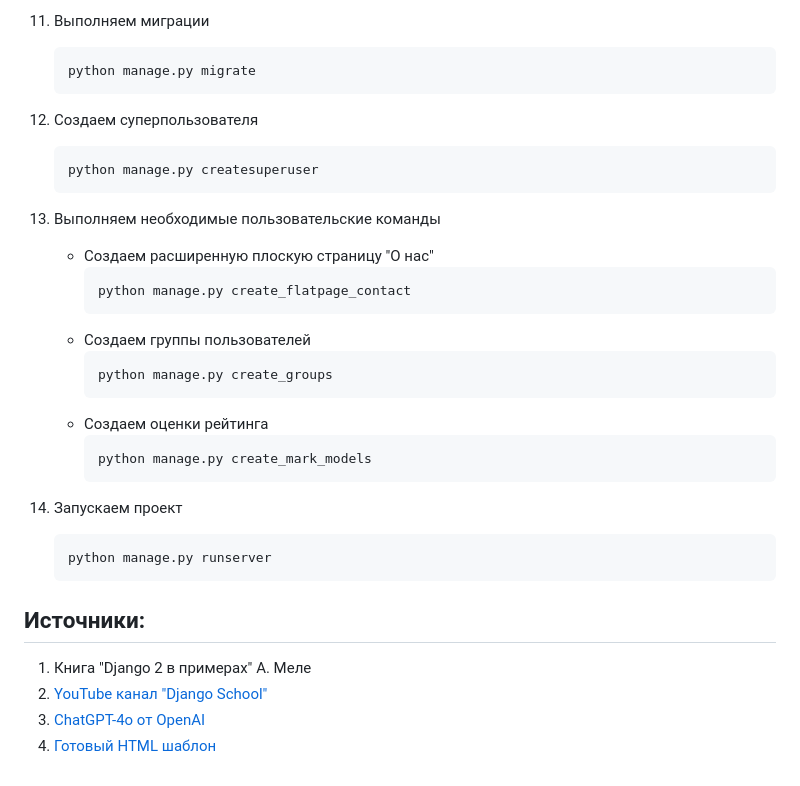
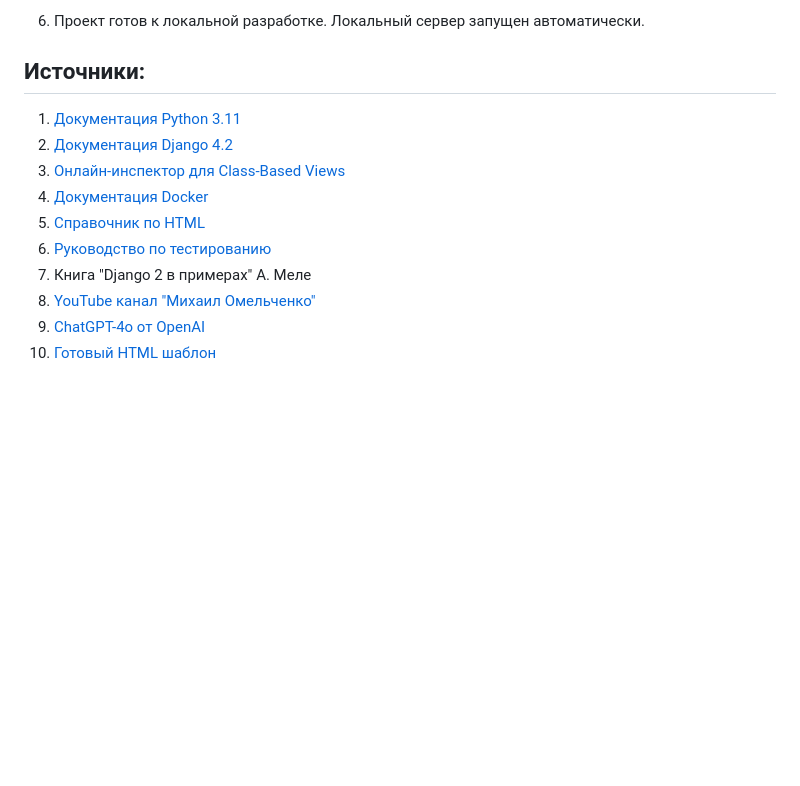
Before and after one commit to MetaMaxfield/blog_by_me, a Markdown page: README.md, the part around one of its changes. Drawn GitHub-style; blank space fills up the shorter version.

````diff
--- a/README.md
+++ b/README.md
@@ -238,38 +232,13 @@
-11. Выполняем миграции
-
-    ```
-    python manage.py migrate
-    ```
-
-12. Создаем суперпользователя
-
-    ```
-    python manage.py createsuperuser
-    ```
-
-13. Выполняем необходимые пользовательские команды
-
-    - Создаем расширенную плоскую страницу "О нас"
-        ```
-        python manage.py create_flatpage_contact
-        ```
-    - Создаем группы пользователей
-        ```
-        python manage.py create_groups
-        ```
-    - Создаем оценки рейтинга
-        ```
-        python manage.py create_mark_models
-        ```
-
-14. Запускаем проект
-
-    ```
-    python manage.py runserver
-    ```
+6. Проект готов к локальной разработке. Локальный сервер запущен автоматически.
 
 ## Источники:
-1. Книга "Django 2 в примерах" А. Меле
-2. [YouTube канал "Django School"](https://www.youtube.com/@DjangoSchool)
-3. [ChatGPT-4o от OpenAI](https://chatgpt.com/)
-4. [Готовый HTML шаблон](http://html-template.ru/blogi/item/289-modnyj-i-sovremennyj-blog)
+1. [Документация Python 3.11](https://docs.python.org/3.11/)
+2. [Документация Django 4.2](https://docs.djangoproject.com/en/4.2/)
+3. [Онлайн-инспектор для Class‑Based Views](https://ccbv.co.uk/)
+4. [Документация Docker](https://docs.docker.com/reference/)
+5. [Справочник по HTML](https://htmlbook.ru/html)
+6. [Руководство по тестированию](https://developer.mozilla.org/ru/docs/Learn_web_development/Extensions/Server-side/Django/Testing)
+7. Книга "Django 2 в примерах" А. Меле
+8. [YouTube канал "Михаил Омельченко"](https://www.youtube.com/@DjangoSchool)
+9. [ChatGPT-4o от OpenAI](https://chatgpt.com/)
+10. [Готовый HTML шаблон](http://html-template.ru/blogi/item/289-modnyj-i-sovremennyj-blog)
````
Also changed, not shown: other parts of README.md (+172 -178 lines).
